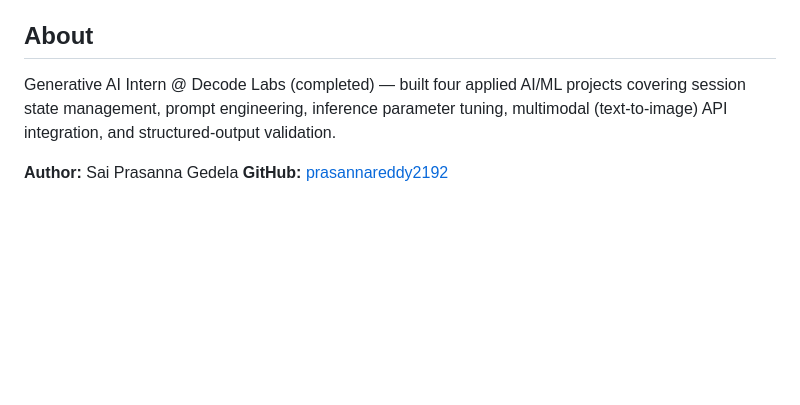
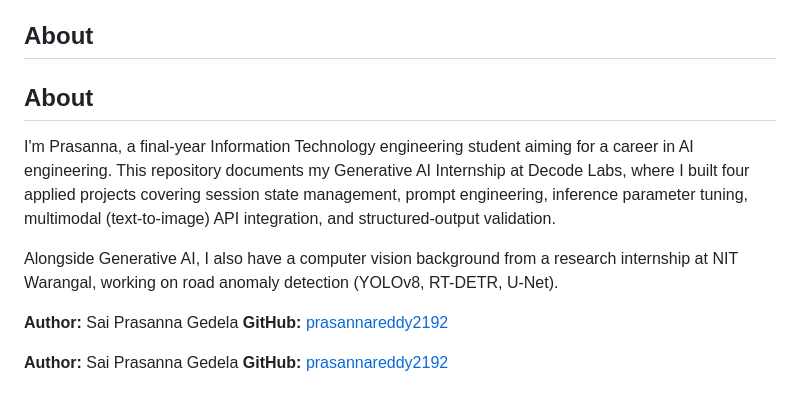
Before and after one commit to prasannareddy2192/decode-labs, a Markdown page: README.md, the part around the change. Drawn GitHub-style; blank space fills up the shorter version.

```diff
--- a/README.md
+++ b/README.md
@@ -58,10 +58,21 @@ toward combining all of them:
 
 ## About
 
-Generative AI Intern @ Decode Labs (completed) — built four applied
-AI/ML projects covering session state management, prompt engineering,
-inference parameter tuning, multimodal (text-to-image) API integration,
-and structured-output validation.
+## About
+
+I'm Prasanna, a final-year Information Technology engineering student
+aiming for a career in AI engineering. This repository documents my
+Generative AI Internship at Decode Labs, where I built four applied
+projects covering session state management, prompt engineering, inference
+parameter tuning, multimodal (text-to-image) API integration, and
+structured-output validation.
+
+Alongside Generative AI, I also have a computer vision background from a
+research internship at NIT Warangal, working on road anomaly detection
+(YOLOv8, RT-DETR, U-Net).
 
 **Author:** Sai Prasanna Gedela
 **GitHub:** [prasannareddy2192](https://github.com/prasannareddy2192)
+
+**Author:** Sai Prasanna Gedela
+**GitHub:** [prasannareddy2192](https://github.com/prasannareddy2192)
```
